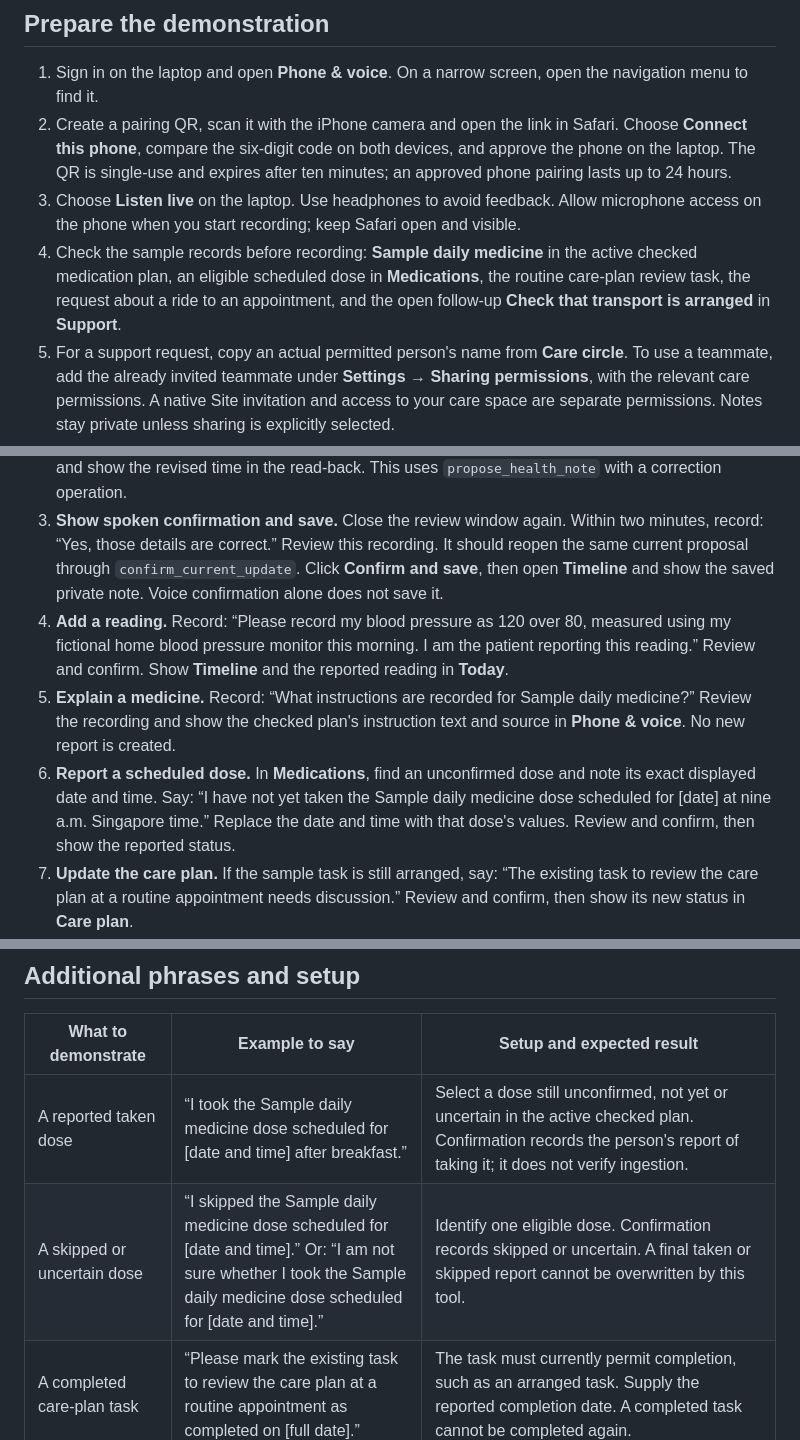
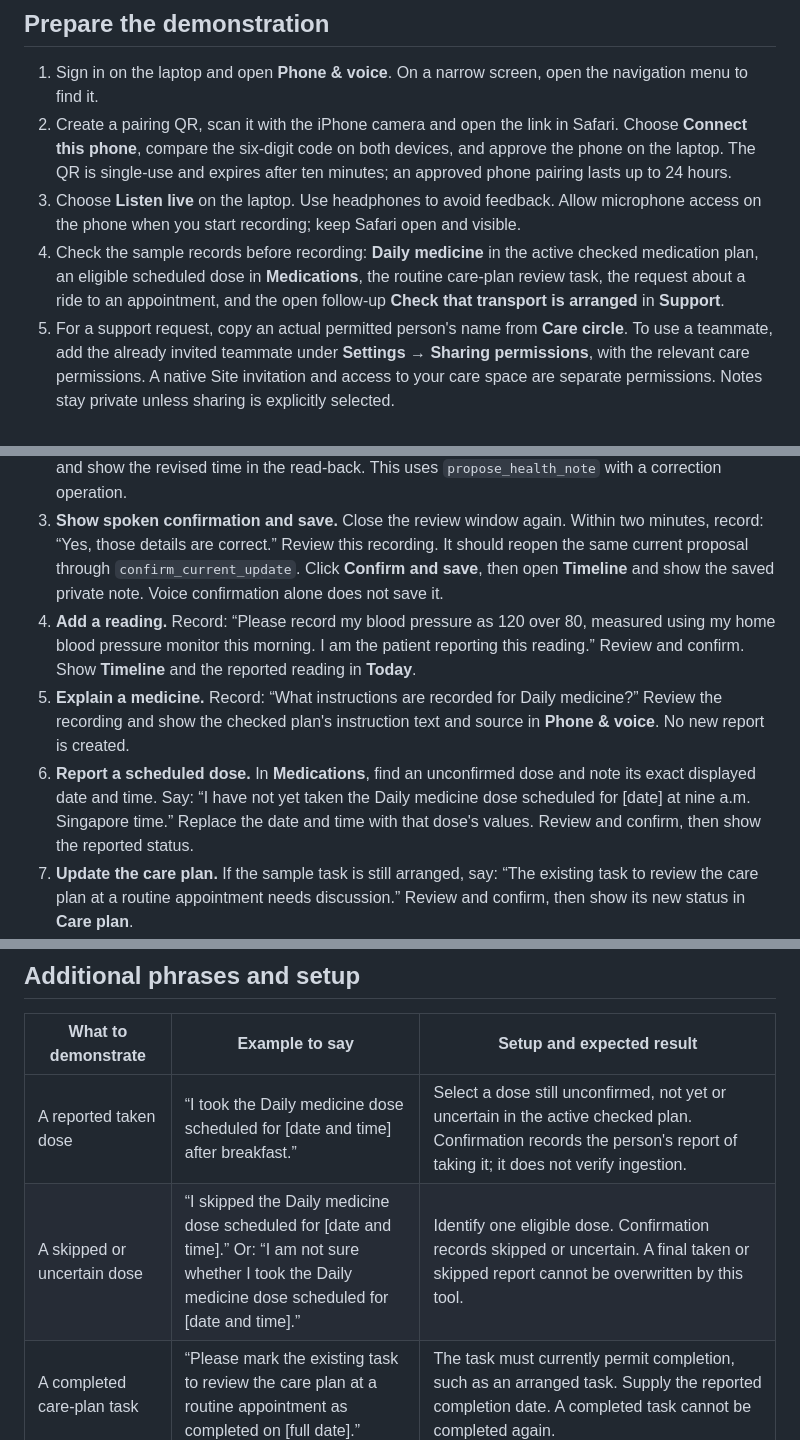
Before and after one commit to ClarenceChoo/Tencent-Cloud-Hackathon-Singapore-2026, a Markdown page: docs/careloop/Voice-Tool-Demo.md, 3 parts joined by grey strips. Rendered like a GitHub page.

```diff
--- a/docs/careloop/Voice-Tool-Demo.md
+++ b/docs/careloop/Voice-Tool-Demo.md
@@ -9,7 +9,7 @@ The [README's phrase table](../../README.md#things-to-say) covers all eleven voi
 1. Sign in on the laptop and open **Phone & voice**. On a narrow screen, open the navigation menu to find it.
 2. Create a pairing QR, scan it with the iPhone camera and open the link in Safari. Choose **Connect this phone**, compare the six-digit code on both devices, and approve the phone on the laptop. The QR is single-use and expires after ten minutes; an approved phone pairing lasts up to 24 hours.
 3. Choose **Listen live** on the laptop. Use headphones to avoid feedback. Allow microphone access on the phone when you start recording; keep Safari open and visible.
-4. Check the sample records before recording: **Sample daily medicine** in the active checked medication plan, an eligible scheduled dose in **Medications**, the routine care-plan review task, the request about a ride to an appointment, and the open follow-up **Check that transport is arranged** in **Support**.
+4. Check the sample records before recording: **Daily medicine** in the active checked medication plan, an eligible scheduled dose in **Medications**, the routine care-plan review task, the request about a ride to an appointment, and the open follow-up **Check that transport is arranged** in **Support**.
 5. For a support request, copy an actual permitted person's name from **Care circle**. To use a teammate, add the already invited teammate under **Settings → Sharing permissions**, with the relevant care permissions. A native Site invitation and access to your care space are separate permissions. Notes stay private unless sharing is explicitly selected.
 
 Each dashboard account owns its own recordings and fictional care space. Pair the phone from the account whose dashboard you are demonstrating. Care sharing can expose permitted records to a teammate; it does not expose the owner's recordings, pairing or proposal administration.
@@ -29,9 +29,9 @@ Use a new recording for every new utterance, including corrections and spoken co
 1. **Show live audio and create a note.** Say: “Please record that I enjoyed a short walk in the garden this morning. Keep this note private.” Stop, wait for the transcript, and choose **Review care update**. Show the proposal before saving anything.
 2. **Correct it.** Close the review window without saving. Record: “Actually, change the note to say I enjoyed a short walk in the garden yesterday afternoon. Keep it private.” Review the new recording and show the revised time in the read-back. This uses `propose_health_note` with a correction operation.
 3. **Show spoken confirmation and save.** Close the review window again. Within two minutes, record: “Yes, those details are correct.” Review this recording. It should reopen the same current proposal through `confirm_current_update`. Click **Confirm and save**, then open **Timeline** and show the saved private note. Voice confirmation alone does not save it.
-4. **Add a reading.** Record: “Please record my blood pressure as 120 over 80, measured using my fictional home blood pressure monitor this morning. I am the patient reporting this reading.” Review and confirm. Show **Timeline** and the reported reading in **Today**.
-5. **Explain a medicine.** Record: “What instructions are recorded for Sample daily medicine?” Review the recording and show the checked plan's instruction text and source in **Phone & voice**. No new report is created.
-6. **Report a scheduled dose.** In **Medications**, find an unconfirmed dose and note its exact displayed date and time. Say: “I have not yet taken the Sample daily medicine dose scheduled for [date] at nine a.m. Singapore time.” Replace the date and time with that dose's values. Review and confirm, then show the reported status.
+4. **Add a reading.** Record: “Please record my blood pressure as 120 over 80, measured using my home blood pressure monitor this morning. I am the patient reporting this reading.” Review and confirm. Show **Timeline** and the reported reading in **Today**.
+5. **Explain a medicine.** Record: “What instructions are recorded for Daily medicine?” Review the recording and show the checked plan's instruction text and source in **Phone & voice**. No new report is created.
+6. **Report a scheduled dose.** In **Medications**, find an unconfirmed dose and note its exact displayed date and time. Say: “I have not yet taken the Daily medicine dose scheduled for [date] at nine a.m. Singapore time.” Replace the date and time with that dose's values. Review and confirm, then show the reported status.
 7. **Update the care plan.** If the sample task is still arranged, say: “The existing task to review the care plan at a routine appointment needs discussion.” Review and confirm, then show its new status in **Care plan**.
 8. **Create a support request.** Say: “Please ask [name shown in Care circle] to help me collect groceries. This is a routine request.” Use the actual permitted name, review and confirm, then show the open request in **Support**. This updates Parse; it does not email the recipient or dispatch assistance.
 9. **Read recorded support status.** Say: “What is the status of the request to arrange a ride to the appointment?” Review the recording and read the stored status. You can acknowledge that existing request using the dashboard's control, then make a fresh recording of the same question to show the updated stored status.
@@ -43,8 +43,8 @@ Use a new recording for every new utterance, including corrections and spoken co
 
 | What to demonstrate | Example to say | Setup and expected result |
 | --- | --- | --- |
-| A reported taken dose | “I took the Sample daily medicine dose scheduled for [date and time] after breakfast.” | Select a dose still unconfirmed, not yet or uncertain in the active checked plan. Confirmation records the person's report of taking it; it does not verify ingestion. |
-| A skipped or uncertain dose | “I skipped the Sample daily medicine dose scheduled for [date and time].” Or: “I am not sure whether I took the Sample daily medicine dose scheduled for [date and time].” | Identify one eligible dose. Confirmation records skipped or uncertain. A final taken or skipped report cannot be overwritten by this tool. |
+| A reported taken dose | “I took the Daily medicine dose scheduled for [date and time] after breakfast.” | Select a dose still unconfirmed, not yet or uncertain in the active checked plan. Confirmation records the person's report of taking it; it does not verify ingestion. |
+| A skipped or uncertain dose | “I skipped the Daily medicine dose scheduled for [date and time].” Or: “I am not sure whether I took the Daily medicine dose scheduled for [date and time].” | Identify one eligible dose. Confirmation records skipped or uncertain. A final taken or skipped report cannot be overwritten by this tool. |
 | A completed care-plan task | “Please mark the existing task to review the care plan at a routine appointment as completed on [full date].” | The task must currently permit completion, such as an arranged task. Supply the reported completion date. A completed task cannot be completed again. |
 | A new care-plan task | “My fictional care plan says review my mobility with my care team. Add a planned follow-up visit, due [full date], in Singapore time. The source is my fictional care plan.” | Requires explicitly entered plan details: task type, description, source, due date, timezone and status. The tool does not invent clinical recommendations or book an appointment. |
 | Create a private follow-up | “For the existing request to arrange a ride to the appointment, create a private follow-up for [full date] at ten a.m. Singapore time.” | The related request must already exist. Use an explicit date, clock time and sharing choice. For a demo on 4 October 2026, 5 October 2026 at 10 a.m. is an example. Confirmation creates an open follow-up in **Support**; it does not schedule a push notification. |
```
Also changed, not shown: other parts of docs/careloop/Voice-Tool-Demo.md (+1 -1 lines), README.md (+3 -3 lines).
